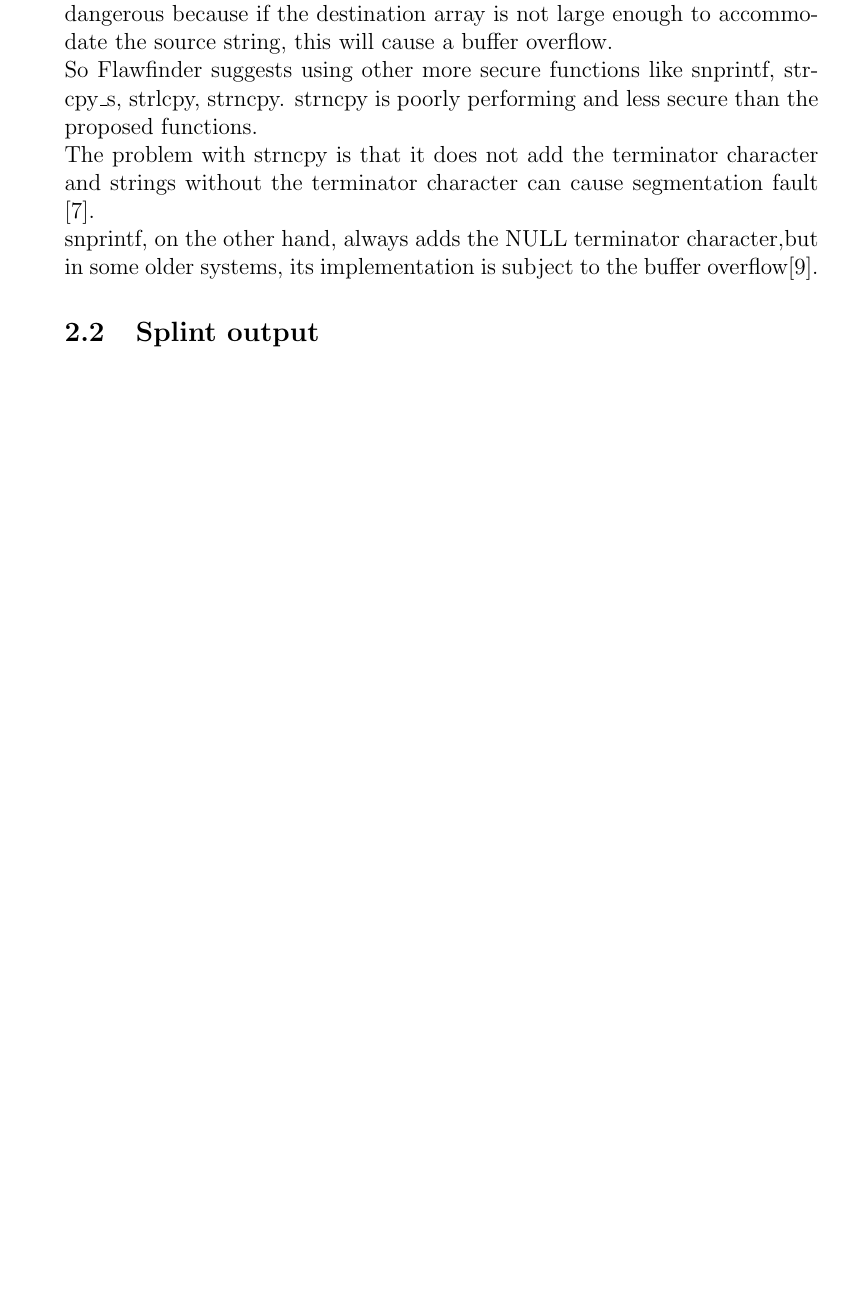
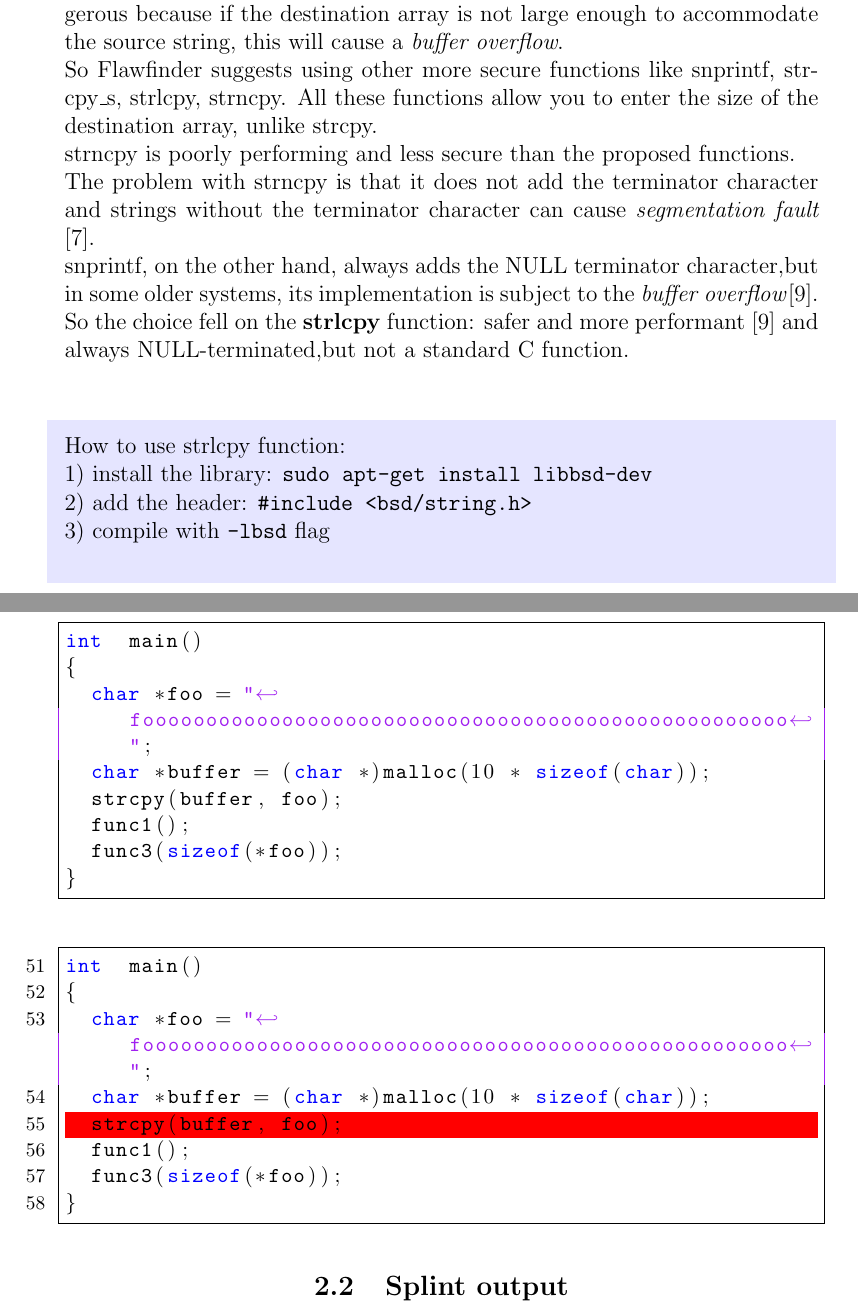
Before and after one commit to JFranzx/flawfinder-splint-static-analysis, a LaTeX document (report/report.tex): part of page 5 of 7 before the commit and two parts of pages 5 and 6 of 8 after it, the two joined at a grey line, cut so that both start at the same text, the shorter picture padded with empty space. Compiled offline with pdfLaTeX.

Commit message:
almost done hit no. 1

```diff
--- a/report/report.tex
+++ b/report/report.tex
@@ -5,6 +5,7 @@
 \usepackage{graphicx}
 \usepackage[english]{babel}
 \usepackage[latin1]{inputenc}
+\usepackage{lstlinebgrd}
 \usepackage{babel,xcolor,framed,marginnote,blindtext}
 \usepackage{listings}
 \colorlet{shadecolor}{blue!10}
@@ -157,15 +181,49 @@ Looking at the documentation related to the strcpy function\cite{strcpy}, it is
 \texttt{char * strcpy ( char * destination, const char * source );}
 Copies the C string pointed by source into the array 		pointed by destination, including the terminating null character (and stopping at that point).
 \end{SpecialPar}
-strcpy does not specify the size of the destination array and this is very dangerous because if the destination array is not large enough to accommodate the source string, this will cause a buffer overflow.\\
+\noindent
+strcpy does not specify the size of the destination array and this is very dangerous because if the destination array is not large enough to accommodate the source string, this will cause a \textit{buffer overflow}.\\
 So Flawfinder suggests using other more secure functions like snprintf, strcpy\_s, strlcpy, strncpy.
+All these functions allow you to enter the size of the destination array, unlike strcpy.\\
 strncpy is poorly performing and less secure than the proposed functions.\\
-The problem with strncpy is that it does not add the terminator character and strings without the terminator character can cause segmentation fault \cite{geeksstrcpy}.\\
-snprintf, on the other hand, always adds the NULL terminator character,but in some older systems, its implementation is subject to the buffer overflow\cite{dangerc}.
+The problem with strncpy is that it does not add the terminator character and strings without the terminator character can cause \textit{segmentation fault} \cite{geeksstrcpy}.\\
+snprintf, on the other hand, always adds the NULL terminator character,but in some older systems, its implementation is subject to the \textit{buffer overflow}\cite{dangerc}.\\
+So the choice fell on the \textbf{strlcpy} function: safer and more performant \cite{dangerc} and always NULL-terminated,but not a standard C function.\\
 
 
+\begin{SpecialPar}
+
+\noindent
+How to use strlcpy function:\\
+ 1) install the library: \texttt{sudo apt-get install libbsd-dev}\\
+ 2) add the header: \texttt{\#include <bsd/string.h>}\\
+ 3) compile with \texttt{-lbsd} flag\\
+\end{SpecialPar}
 
 
+\begin{lstlisting}[language=c++]
+int  main()
+{
+	char *foo = "fooooooooooooooooooooooooooooooooooooooooooooooooooo";
+	char *buffer = (char *)malloc(10 * sizeof(char));
+	strcpy(buffer, foo);
+	func1();
+	func3(sizeof(*foo));
+}
+\end{lstlisting}
+
+
+\centering
+\begin{lstlisting}[numbers=left,firstnumber=51,linebackgroundcolor={\ifnum\value{lstnumber}=55\color{red}\fi}]
+int  main()
+{
+	char *foo = "fooooooooooooooooooooooooooooooooooooooooooooooooooo";
+	char *buffer = (char *)malloc(10 * sizeof(char));
+	strcpy(buffer, foo);
+	func1();
+	func3(sizeof(*foo));
+}
+\end{lstlisting}
 
 
 
```
Also changed, not shown: report/report.pdf, report/report.tex (23 more changed lines), 3 other files.
